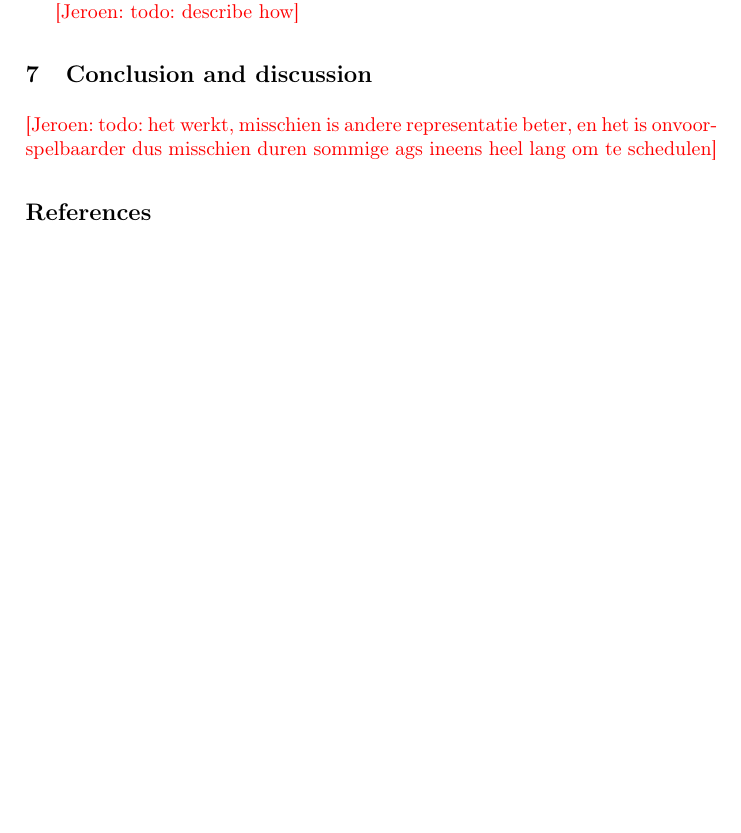
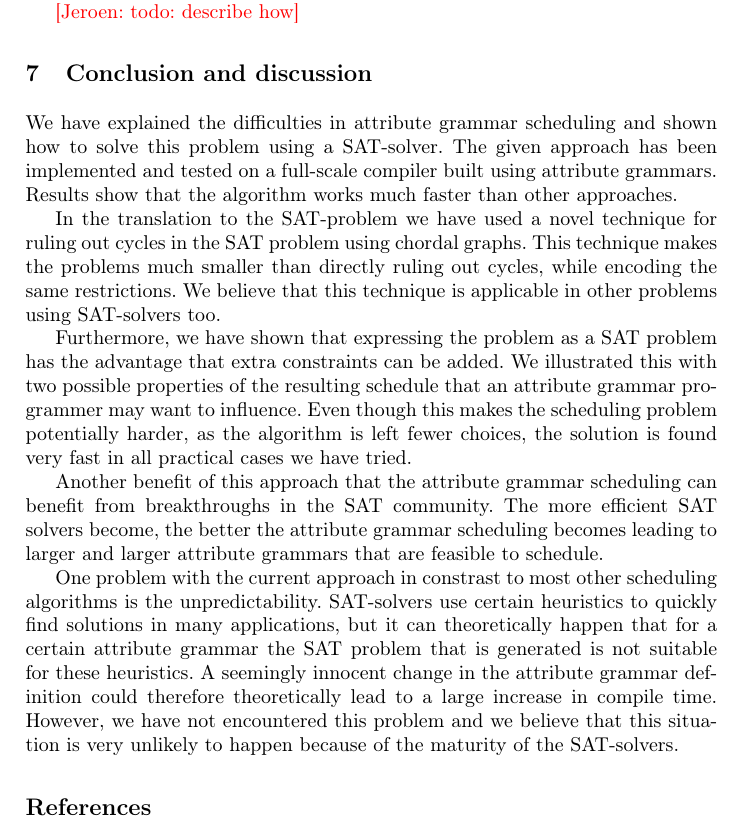
Before and after one commit to jbransen/AG-SAT, a LaTeX paper (paper/paper.tex): part of page 11 of 12, cut so that both start at the same text, the shorter picture padded with empty space. Compiled offline with pdfLaTeX.

Commit message:
Conclusion and discussion

```diff
--- a/paper/paper.tex
+++ b/paper/paper.tex
@@ -253,8 +253,15 @@ As an example, in a typical compiler there is an attribute containing the errors
 \Jeroen{todo: describe how}
 
 \section{Conclusion and discussion} \label{sect:conclusion}
-\Jeroen{todo: het werkt, misschien is andere representatie beter, en het is onvoorspelbaarder dus misschien duren sommige ags ineens heel lang om te schedulen}
+We have explained the difficulties in attribute grammar scheduling and shown how to solve this problem using a SAT-solver. The given approach has been implemented and tested on a full-scale compiler built using attribute grammars. Results show that the algorithm works much faster than other approaches.
 
+In the translation to the SAT-problem we have used a novel technique for ruling out cycles in the SAT problem using chordal graphs. This technique makes the problems much smaller than directly ruling out cycles, while encoding the same restrictions. We believe that this technique is applicable in other problems using SAT-solvers too.
+
+Furthermore, we have shown that expressing the problem as a SAT problem has the advantage that extra constraints can be added. We illustrated this with two possible properties of the resulting schedule that an attribute grammar programmer may want to influence. Even though this makes the scheduling problem potentially harder, as the algorithm is left fewer choices, the solution is found very fast in all practical cases we have tried.
+
+Another benefit of this approach that the attribute grammar scheduling can benefit from breakthroughs in the SAT community. The more efficient SAT solvers become, the better the attribute grammar scheduling becomes leading to larger and larger attribute grammars that are feasible to schedule.
+
+One problem with the current approach in constrast to most other scheduling algorithms is the unpredictability. SAT-solvers use certain heuristics to quickly find solutions in many applications, but it can theoretically happen that for a certain attribute grammar the SAT problem that is generated is not suitable for these heuristics. A seemingly innocent change in the attribute grammar definition could therefore theoretically lead to a large increase in compile time. However, we have not encountered this problem and we believe that this situation is very unlikely to happen because of the maturity of the SAT-solvers.
 
 \DeclareRobustCommand{\VAN}[3]{#3}
 \bibliographystyle{splncs}
```
